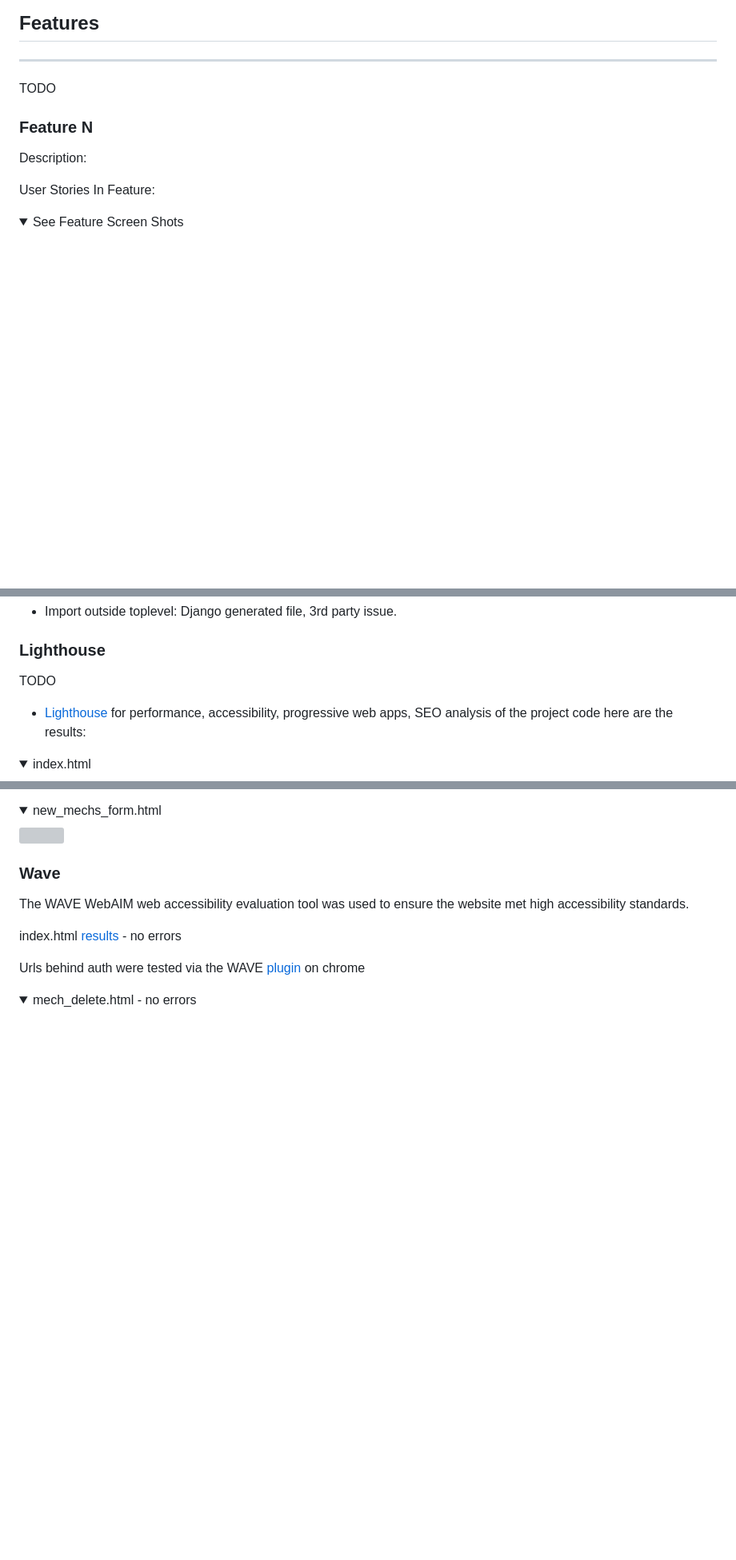
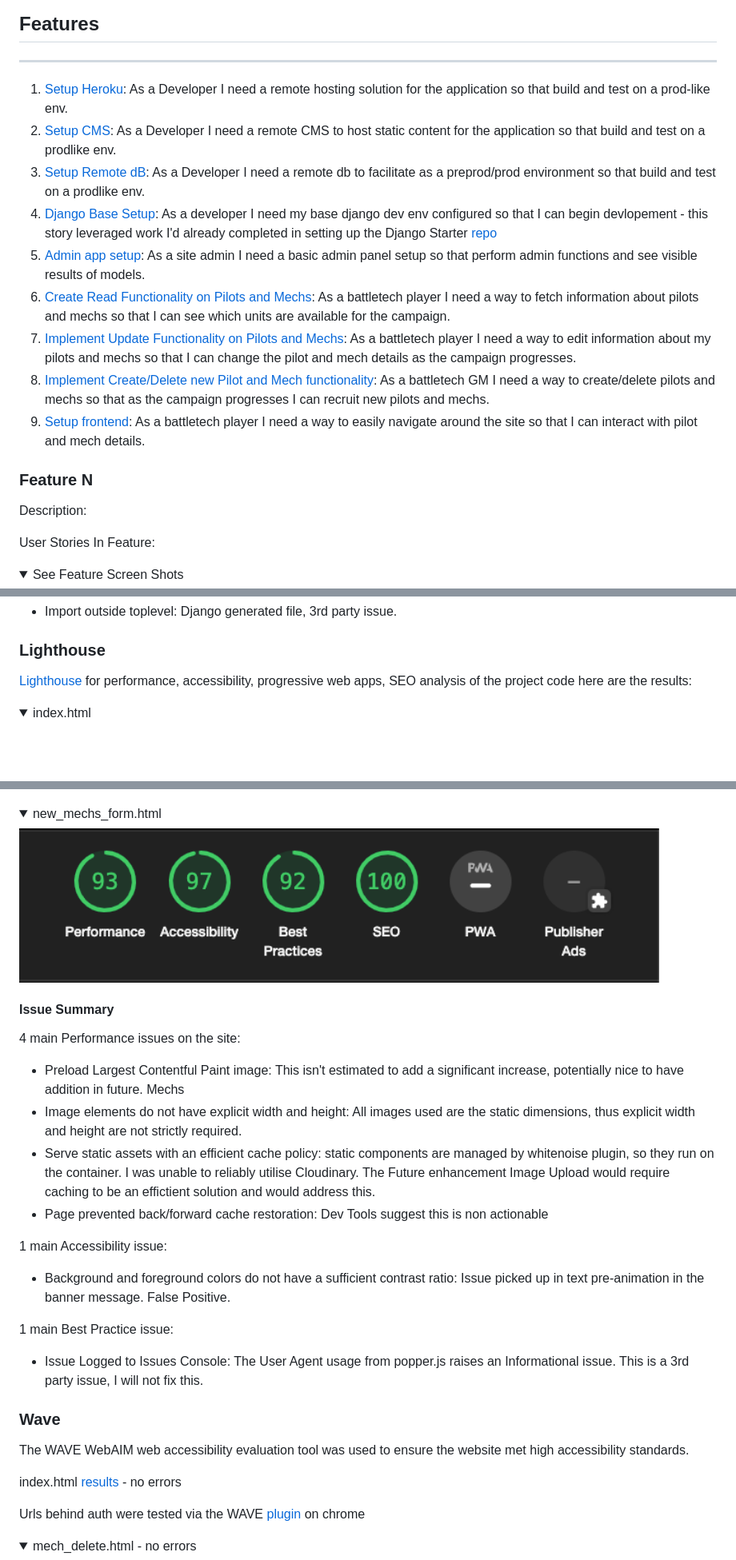
Before and after one commit to bovinehero/mech-manager, a Markdown page: README.md, 3 parts joined by grey strips. Shown: that part at 80% size. Drawn GitHub-style; pictures changed too: docs/images/lh-index.png (added), docs/images/lh-mechs-form.png (added), docs/images/lh-new-mechs-form.png (added); folded sections open; blank space fills up the shorter version; grey boxes are pictures that could not be loaded.

Commit message:
adding performence testing results

```diff
--- a/README.md
+++ b/README.md
@@ -400,7 +400,17 @@ This allows us to work towards an easy way to implement improvements via Continu
 
 ***
 
-TODO
+1. [Setup Heroku](https://github.com/bovinehero/battletech-inventory/issues/2): As a Developer I need a remote hosting solution for the application so that build and test on a prod-like env.
+2. [Setup CMS](https://github.com/bovinehero/battletech-inventory/issues/3): As a Developer I need a remote CMS to host static content for the application so that build and test on a prodlike env.
+3. [Setup Remote dB](https://github.com/bovinehero/battletech-inventory/issues/4): As a Developer I need a remote db to facilitate as a preprod/prod environment so that build and test on a prodlike env.
+4. [Django Base Setup](https://github.com/bovinehero/battletech-inventory/issues/5): As a developer I need my base django dev env configured so that I can begin devlopement - this story leveraged work I'd already completed in setting up the Django Starter [repo](https://github.com/bovinehero/django-starter)
+5. [Admin app setup](https://github.com/bovinehero/battletech-inventory/issues/8): As a site admin I need a basic admin panel setup so that perform admin functions and see visible results of models.
+6. [Create Read Functionality on Pilots and Mechs](https://github.com/bovinehero/battletech-inventory/issues/11): As a battletech player I need a way to fetch information about pilots and mechs so that I can see which units are available for the campaign.
+7. [Implement Update Functionality on Pilots and Mechs](https://github.com/bovinehero/battletech-inventory/issues/12): As a battletech player I need a way to edit information about my pilots and mechs so that I can change the pilot and mech details as the campaign progresses.
+8. [Implement Create/Delete new Pilot and Mech functionality](https://github.com/bovinehero/battletech-inventory/issues/13): As a battletech GM I need a way to create/delete pilots and mechs so that as the campaign progresses I can recruit new pilots and mechs.
+9. [Setup frontend](https://github.com/bovinehero/battletech-inventory/issues/14):
+As a battletech player I need a way to easily navigate around the site so that I can interact with pilot and mech details.
+
 
 ### Feature N
 
@@ -508,9 +518,7 @@ __manage.py__
 
 ### Lighthouse
 
-TODO
-
-+ [Lighthouse](https://developers.google.com/web/tools/lighthouse/) for performance, accessibility, progressive web apps, SEO analysis of the project code here are the results:
+[Lighthouse](https://developers.google.com/web/tools/lighthouse/) for performance, accessibility, progressive web apps, SEO analysis of the project code here are the results:
 
 <details><summary>index.html</summary>
 <img src="docs/images/lh-index.png" width="800">
@@ -535,6 +543,20 @@ TODO
 <details><summary>new_mechs_form.html</summary>
 <img src="docs/images/lh-new-mechs-form.png" width="800">
 </details>
+
+#### Issue Summary
+
+4 main Performance issues on the site:
++ Preload Largest Contentful Paint image: This isn't estimated to add a significant increase, potentially nice to have addition in future. Mechs
++ Image elements do not have explicit width and height: All images used are the static dimensions, thus explicit width and height are not strictly required.
++ Serve static assets with an efficient cache policy: static components are managed by whitenoise plugin, so they run on the container. I was unable to reliably utilise Cloudinary. The Future enhancement Image Upload would require caching to be an effictient solution and would address this.
++ Page prevented back/forward cache restoration: Dev Tools suggest this is non actionable
+
+1 main Accessibility issue:
++ Background and foreground colors do not have a sufficient contrast ratio: Issue picked up in text pre-animation in the banner message. False Positive.
+
+1 main Best Practice issue:
++ Issue Logged to Issues Console: The User Agent usage from popper.js raises an Informational issue. This is a 3rd party issue, I will not fix this.
 
 ### Wave
 The WAVE WebAIM web accessibility evaluation tool was used to ensure the website met high accessibility standards.
```
Also changed, not shown: docs/images/lh-mech-delete.png (added), docs/images/lh-mech-detail.png (added), docs/images/lh-mechs.png (added).
